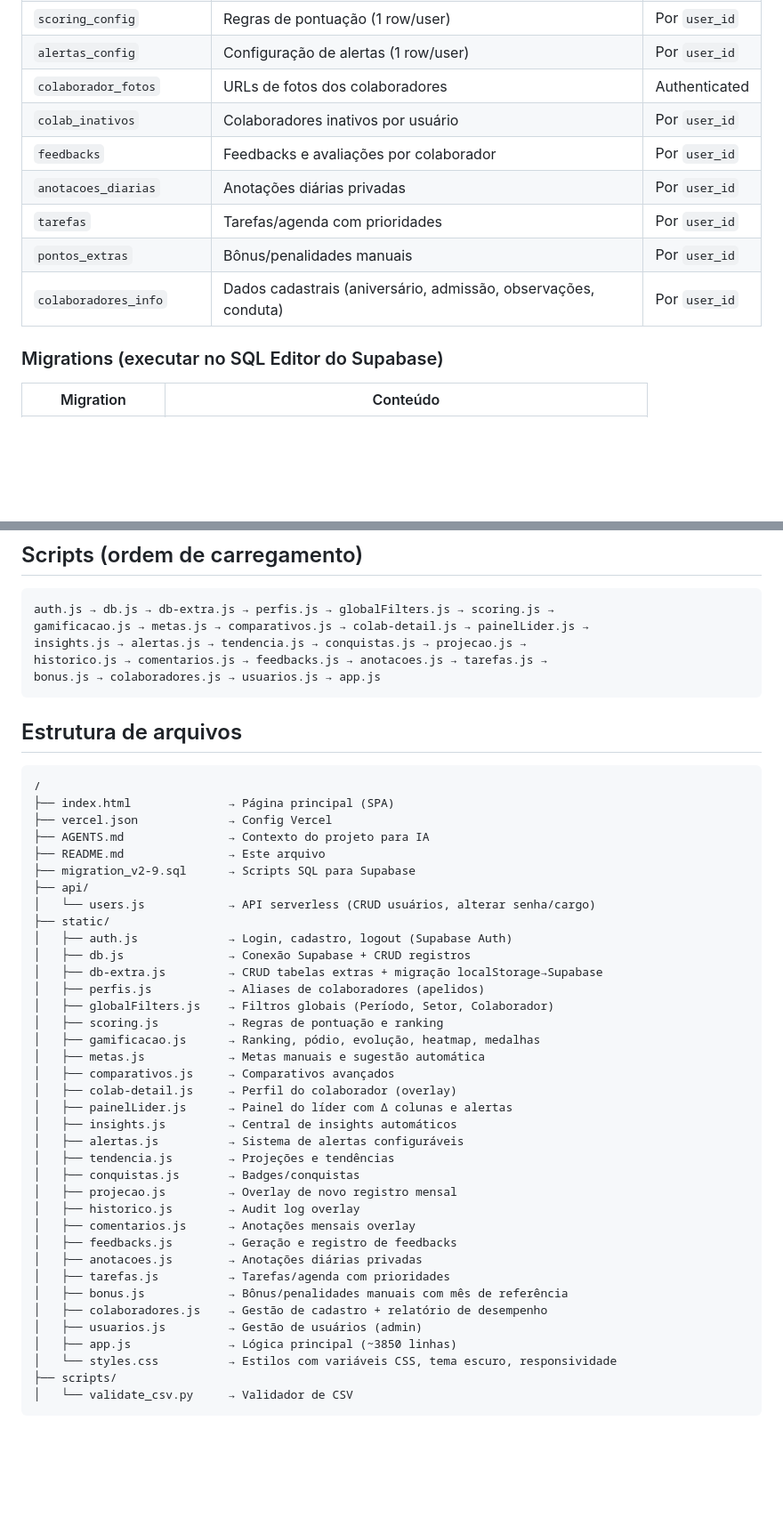
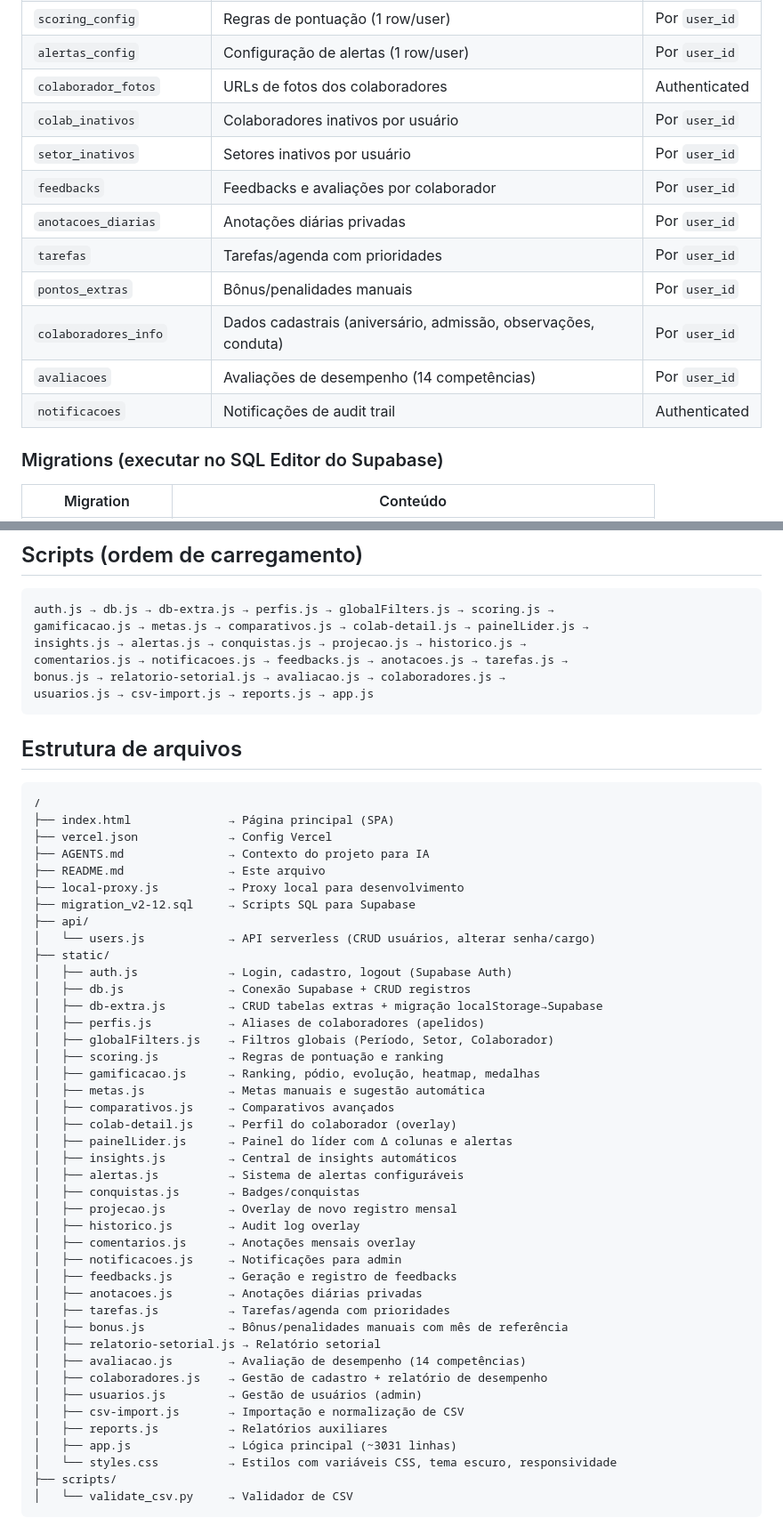
Before and after one commit to Drawzito98/dashboard-suporte, a Markdown page: README.md, 2 parts joined by grey strips. Shown at 89% size. Drawn GitHub-style; blank space fills up the shorter version.

````diff
--- a/README.md
+++ b/README.md
@@ -40,11 +40,14 @@ App de dashboard para análise de indicadores de suporte, com autenticação Sup
 | `alertas_config` | Configuração de alertas (1 row/user) | Por `user_id` |
 | `colaborador_fotos` | URLs de fotos dos colaboradores | Authenticated |
 | `colab_inativos` | Colaboradores inativos por usuário | Por `user_id` |
+| `setor_inativos` | Setores inativos por usuário | Por `user_id` |
 | `feedbacks` | Feedbacks e avaliações por colaborador | Por `user_id` |
 | `anotacoes_diarias` | Anotações diárias privadas | Por `user_id` |
 | `tarefas` | Tarefas/agenda com prioridades | Por `user_id` |
 | `pontos_extras` | Bônus/penalidades manuais | Por `user_id` |
 | `colaboradores_info` | Dados cadastrais (aniversário, admissão, observações, conduta) | Por `user_id` |
+| `avaliacoes` | Avaliações de desempenho (14 competências) | Por `user_id` |
+| `notificacoes` | Notificações de audit trail | Authenticated |
 
 ### Migrations (executar no SQL Editor do Supabase)
 
@@ -108,9 +108,10 @@ Tabelas compartilhadas (comentarios, historico, colaborador_fotos): acesso a tod
 ```
 auth.js → db.js → db-extra.js → perfis.js → globalFilters.js → scoring.js →
 gamificacao.js → metas.js → comparativos.js → colab-detail.js → painelLider.js →
-insights.js → alertas.js → tendencia.js → conquistas.js → projecao.js →
-historico.js → comentarios.js → feedbacks.js → anotacoes.js → tarefas.js →
-bonus.js → colaboradores.js → usuarios.js → app.js
+insights.js → alertas.js → conquistas.js → projecao.js → historico.js →
+comentarios.js → notificacoes.js → feedbacks.js → anotacoes.js → tarefas.js →
+bonus.js → relatorio-setorial.js → avaliacao.js → colaboradores.js →
+usuarios.js → csv-import.js → reports.js → app.js
 ```
 
 ## Estrutura de arquivos
@@ -121,7 +122,8 @@ bonus.js → colaboradores.js → usuarios.js → app.js
 ├── vercel.json             → Config Vercel
 ├── AGENTS.md               → Contexto do projeto para IA
 ├── README.md               → Este arquivo
-├── migration_v2-9.sql      → Scripts SQL para Supabase
+├── local-proxy.js          → Proxy local para desenvolvimento
+├── migration_v2-12.sql     → Scripts SQL para Supabase
 ├── api/
 │   └── users.js            → API serverless (CRUD usuários, alterar senha/cargo)
 ├── static/
@@ -138,18 +140,22 @@ bonus.js → colaboradores.js → usuarios.js → app.js
 │   ├── painelLider.js      → Painel do líder com Δ colunas e alertas
 │   ├── insights.js         → Central de insights automáticos
 │   ├── alertas.js          → Sistema de alertas configuráveis
-│   ├── tendencia.js        → Projeções e tendências
 │   ├── conquistas.js       → Badges/conquistas
 │   ├── projecao.js         → Overlay de novo registro mensal
 │   ├── historico.js        → Audit log overlay
 │   ├── comentarios.js      → Anotações mensais overlay
+│   ├── notificacoes.js     → Notificações para admin
 │   ├── feedbacks.js        → Geração e registro de feedbacks
 │   ├── anotacoes.js        → Anotações diárias privadas
 │   ├── tarefas.js          → Tarefas/agenda com prioridades
 │   ├── bonus.js            → Bônus/penalidades manuais com mês de referência
+│   ├── relatorio-setorial.js → Relatório setorial
+│   ├── avaliacao.js        → Avaliação de desempenho (14 competências)
 │   ├── colaboradores.js    → Gestão de cadastro + relatório de desempenho
 │   ├── usuarios.js         → Gestão de usuários (admin)
-│   ├── app.js              → Lógica principal (~3850 linhas)
+│   ├── csv-import.js       → Importação e normalização de CSV
+│   ├── reports.js          → Relatórios auxiliares
+│   ├── app.js              → Lógica principal (~3031 linhas)
 │   └── styles.css          → Estilos com variáveis CSS, tema escuro, responsividade
 ├── scripts/
 │   └── validate_csv.py     → Validador de CSV
````
Also changed, not shown: other parts of README.md (+18 -21 lines), AGENTS.md (+16 -21 lines).
